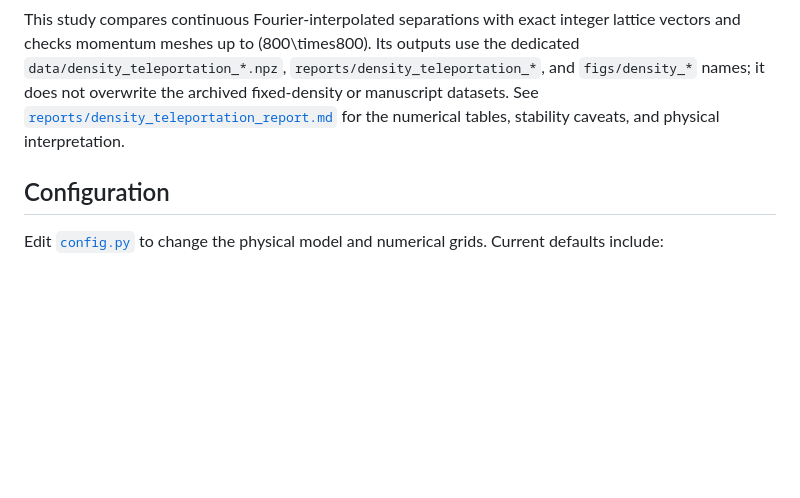
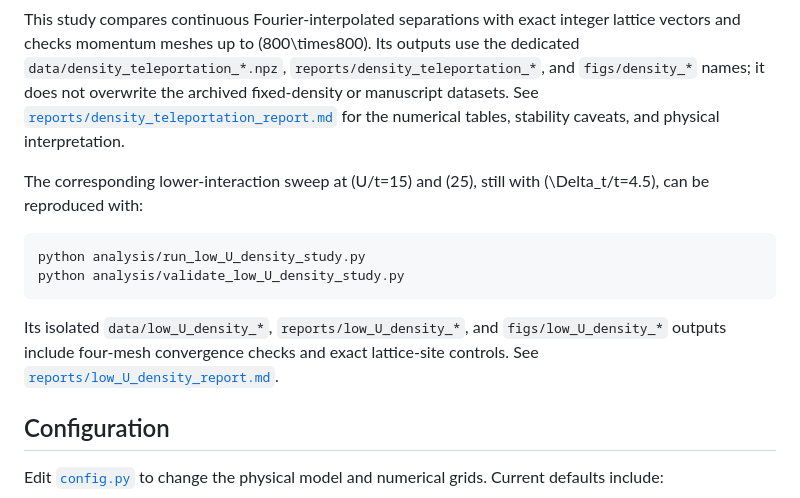
Before and after one commit to AmirhoseynpowAsghari/quantum-teleportation-and-dense-coding-in-open-quantum-systems, a Markdown page: README.md, the part around the change. Rendered like a GitHub page; blank space fills up the shorter version.

Commit message:
Add lower-U density and teleportation analysis
Co-authored-by: arena-agent <297053741+arena-agent@users.noreply.github.com>

````diff
--- a/README.md
+++ b/README.md
@@ -252,6 +252,19 @@ overwrite the archived fixed-density or manuscript datasets. See
 [`reports/density_teleportation_report.md`](reports/density_teleportation_report.md)
 for the numerical tables, stability caveats, and physical interpretation.
 
+The corresponding lower-interaction sweep at \(U/t=15\) and \(25\), still with
+\(\Delta_t/t=4.5\), can be reproduced with:
+
+```bash
+python analysis/run_low_U_density_study.py
+python analysis/validate_low_U_density_study.py
+```
+
+Its isolated `data/low_U_density_*`, `reports/low_U_density_*`, and
+`figs/low_U_density_*` outputs include four-mesh convergence checks and exact
+lattice-site controls. See
+[`reports/low_U_density_report.md`](reports/low_U_density_report.md).
+
 ## Configuration
 
 Edit [`config.py`](config.py) to change the physical model and numerical grids.
````
Also changed, not shown: reports/low_U_density_report.md (added, +255 -0 lines), figs/low_U_density_bdg_solutions.png (added), figs/low_U_density_convergence.png (added), figs/low_U_density_lattice_sites.png (added), figs/low_U_density_resources.png (added), 5 other files.
